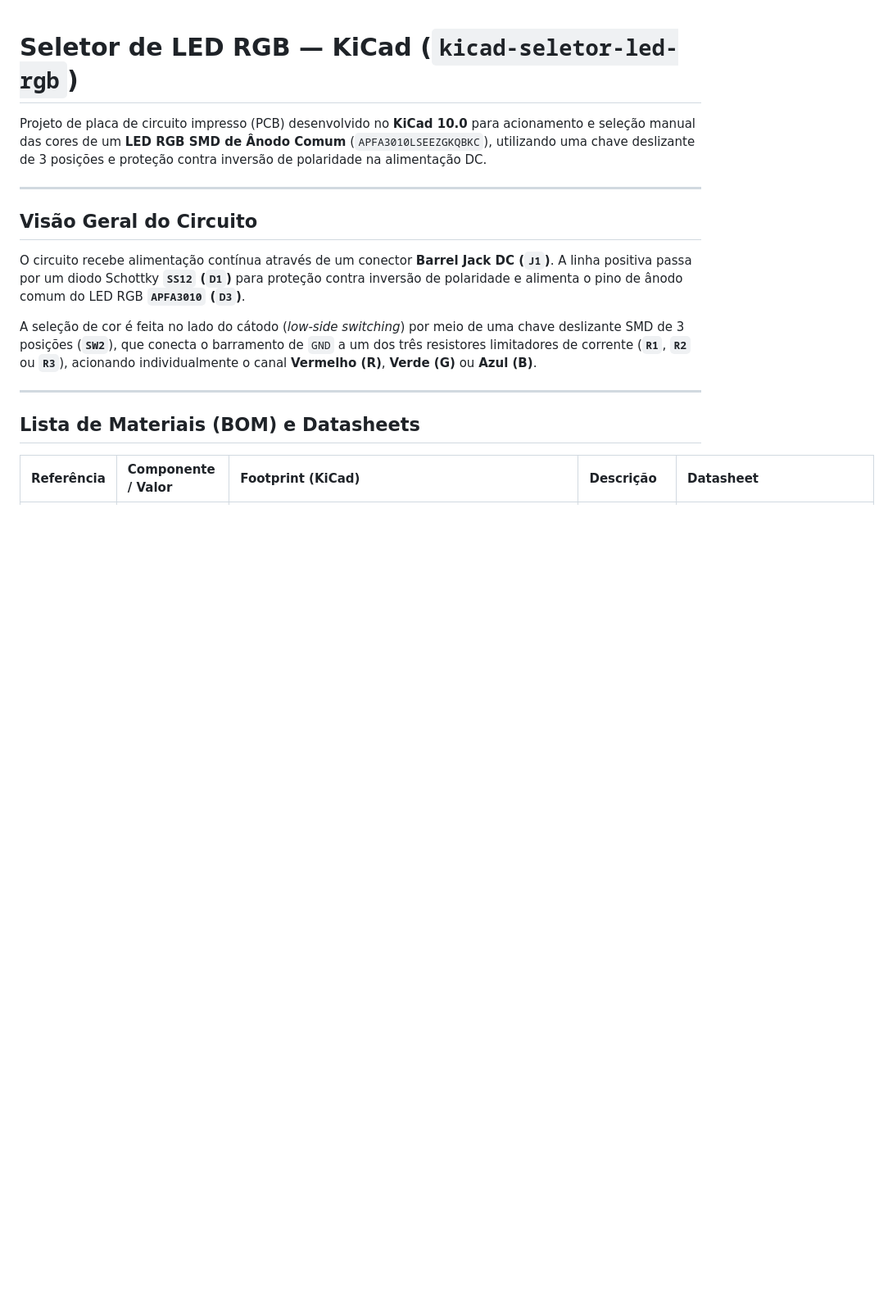
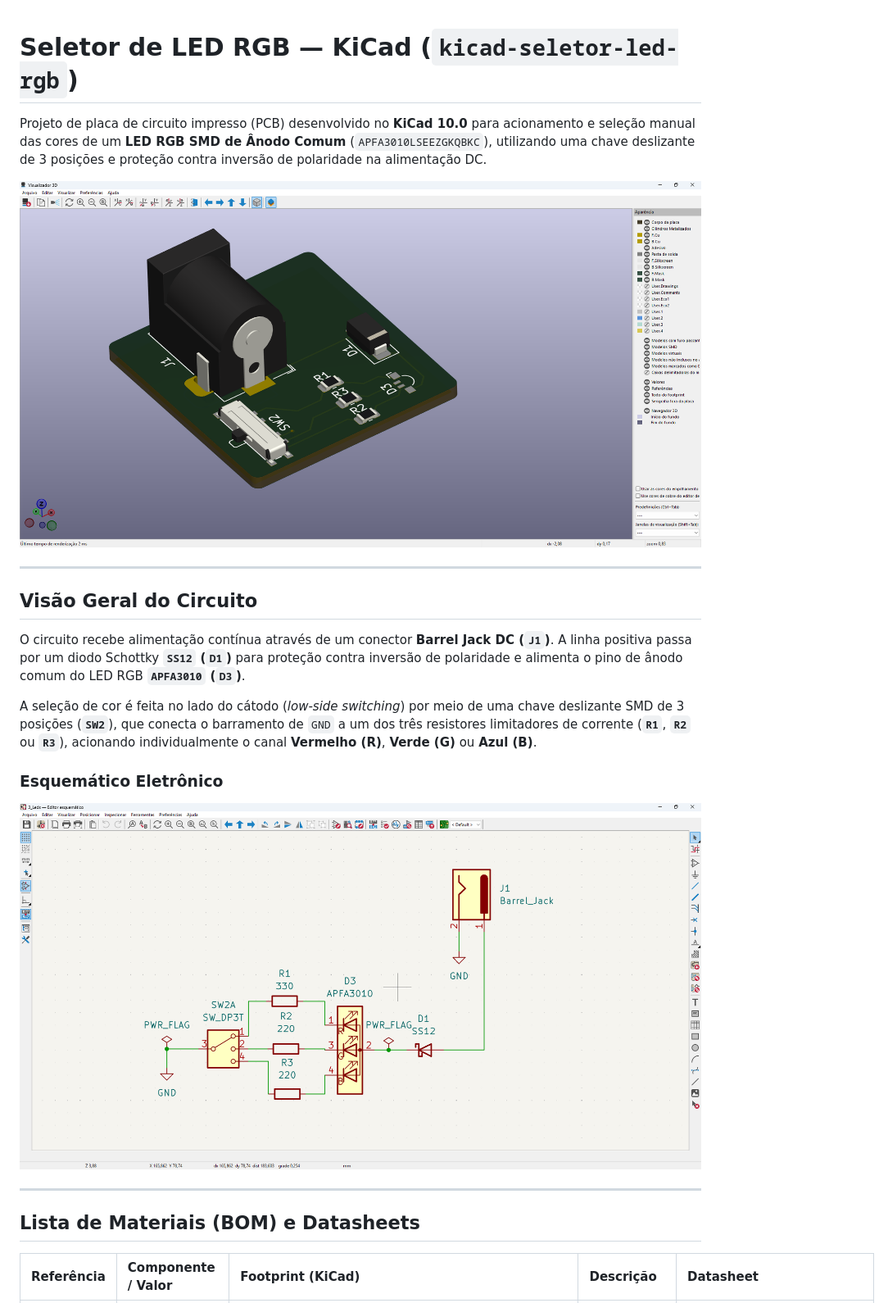
Before and after one commit to ArtEst777/kicad-seletor-led-rgb, a Markdown page: README.md, the part around one of its changes. Shown at 82% size. Drawn GitHub-style; pictures changed too: Imagens/Esquemático.png (added), Imagens/PCB - Visualização 3D.png (added); blank space fills up the shorter version.

Commit message:
docs: adiciona imagens do projeto e visualizacao 3D no README

```diff
--- a/README.md
+++ b/README.md
@@ -1,6 +1,8 @@
 # Seletor de LED RGB — KiCad (`kicad-seletor-led-rgb`)
 
 Projeto de placa de circuito impresso (PCB) desenvolvido no **KiCad 10.0** para acionamento e seleção manual das cores de um **LED RGB SMD de Ânodo Comum** (`APFA3010LSEEZGKQBKC`), utilizando uma chave deslizante de 3 posições e proteção contra inversão de polaridade na alimentação DC.
+
+![Visualização 3D da PCB](Imagens/PCB%20-%20Visualização%203D.png)
 
 ---
 
@@ -9,6 +11,9 @@ Projeto de placa de circuito impresso (PCB) desenvolvido no **KiCad 10.0** para
 O circuito recebe alimentação contínua através de um conector **Barrel Jack DC (`J1`)**. A linha positiva passa por um diodo Schottky **`SS12` (`D1`)** para proteção contra inversão de polaridade e alimenta o pino de ânodo comum do LED RGB **`APFA3010` (`D3`)**.
 
 A seleção de cor é feita no lado do cátodo (*low-side switching*) por meio de uma chave deslizante SMD de 3 posições (**`SW2`**), que conecta o barramento de `GND` a um dos três resistores limitadores de corrente (**`R1`**, **`R2`** ou **`R3`**), acionando individualmente o canal **Vermelho (R)**, **Verde (G)** ou **Azul (B)**.
+
+### Esquemático Eletrônico
+![Esquemático do Circuito](Imagens/Esquemático.png)
 
 ---
 
```
Also changed, not shown: other parts of README.md (+8 -1 lines), Imagens/PCI.png (added).
